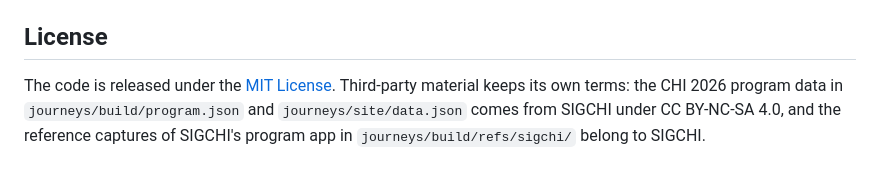
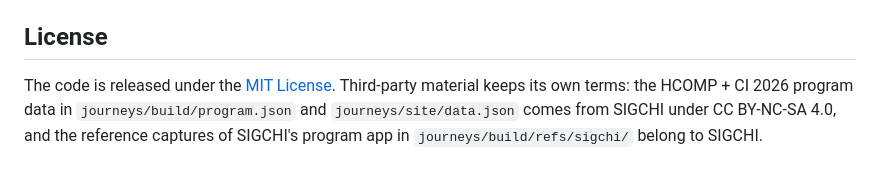
Before and after one commit to CrowdCamp-2026/tokens-for-the-future, a Markdown page: README.md, the part around the change. Drawn GitHub-style.

Commit message:
README: the program data is from HCOMP + CI 2026
Co-Authored-By: Claude Opus 5.5 <noreply@anthropic.com>

```diff
--- a/README.md
+++ b/README.md
@@ -60,4 +60,4 @@ Local secrets go in `journeys/.dev.vars` (`ADMIN_TOKENS`, `SESSION_SECRET`, `DEV
 
 ## License
 
-The code is released under the [MIT License](LICENSE). Third-party material keeps its own terms: the CHI 2026 program data in `journeys/build/program.json` and `journeys/site/data.json` comes from SIGCHI under CC BY-NC-SA 4.0, and the reference captures of SIGCHI's program app in `journeys/build/refs/sigchi/` belong to SIGCHI.
+The code is released under the [MIT License](LICENSE). Third-party material keeps its own terms: the HCOMP + CI 2026 program data in `journeys/build/program.json` and `journeys/site/data.json` comes from SIGCHI under CC BY-NC-SA 4.0, and the reference captures of SIGCHI's program app in `journeys/build/refs/sigchi/` belong to SIGCHI.
```
